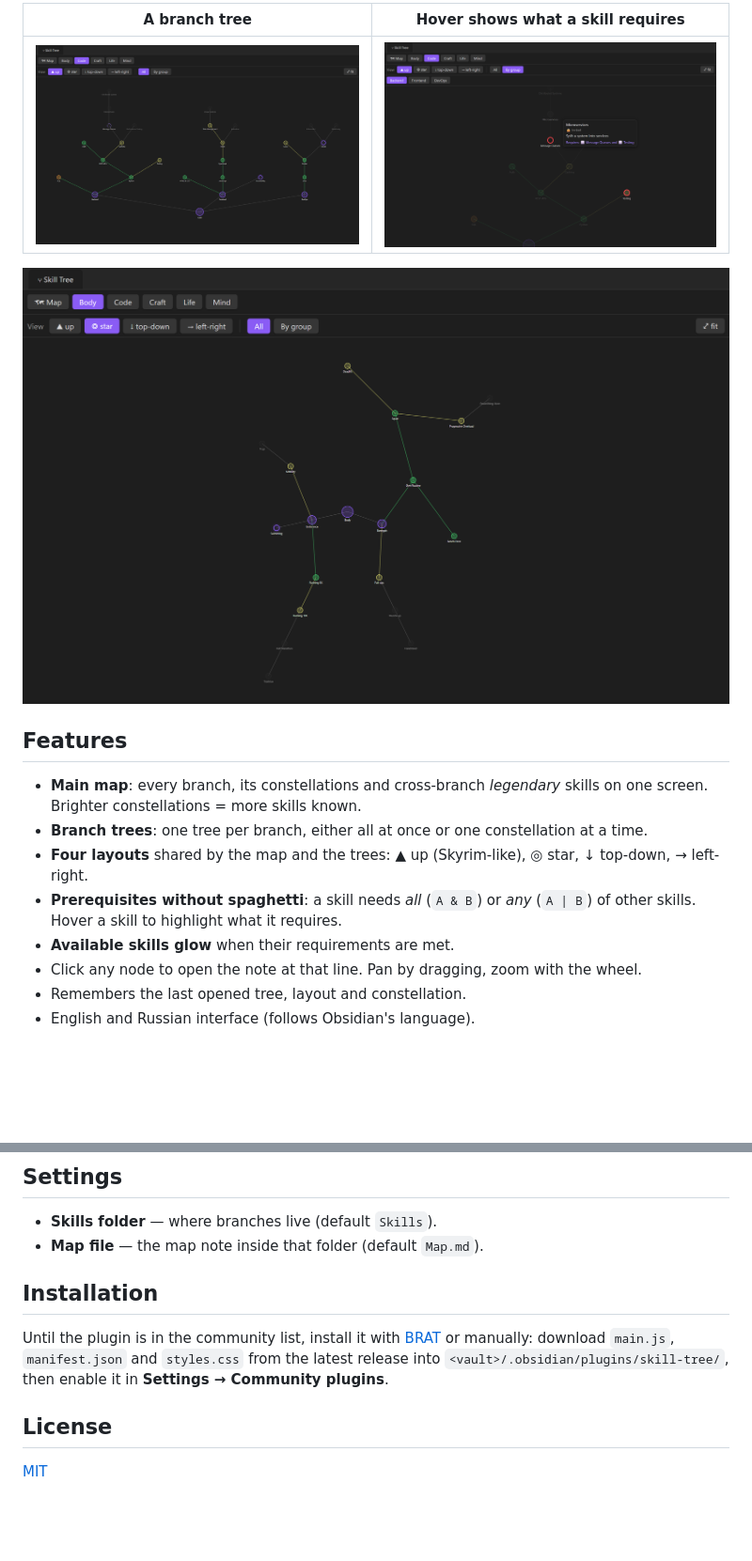
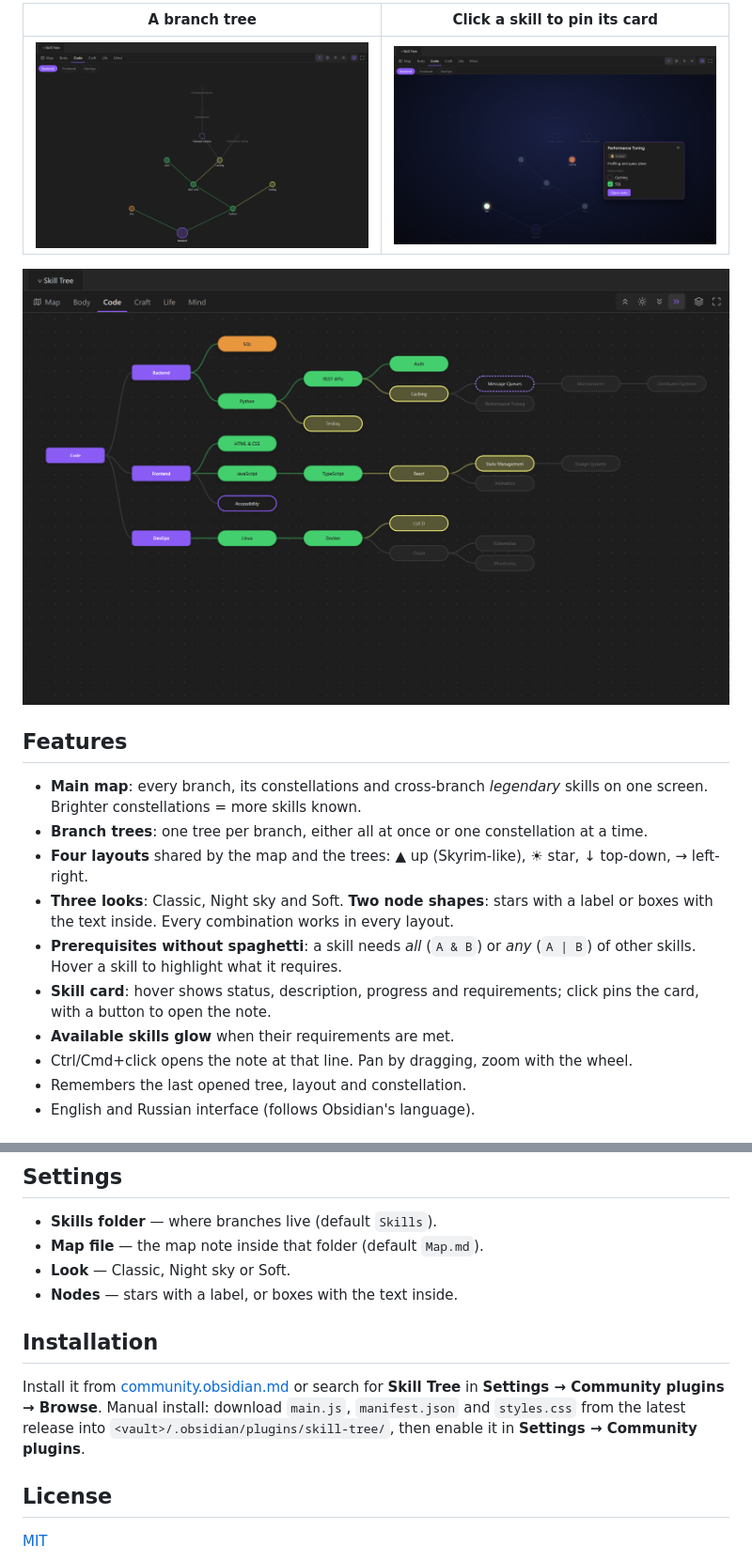
Before and after one commit to Talmagett/obsidian-skill-tree, a Markdown page: README.md, 2 parts joined by grey strips. Shown at 94% size. Drawn GitHub-style; pictures changed too: images/box.png (added), images/hover.png, images/star.png (deleted); blank space fills up the shorter version.

Commit message:
README: new screenshots and features for the 0.2.0 UI
Co-Authored-By: Claude Opus 5.5 <noreply@anthropic.com>

```diff
--- a/README.md
+++ b/README.md
@@ -8,3 +8,3 @@ There is no XP, no levels and no scores. Real progress is not a number; the tree
 
-| A branch tree | Hover shows what a skill requires |
+| A branch tree | Click a skill to pin its card |
 | --- | --- |
@@ -12,14 +12,16 @@ There is no XP, no levels and no scores. Real progress is not a number; the tree
 
-![Body branch in star layout](images/star.png)
+![Whole Code branch left to right, with boxes instead of stars, Soft look](images/box.png)
 
 ## Features
 
 - **Main map**: every branch, its constellations and cross-branch *legendary* skills on one screen. Brighter constellations = more skills known.
 - **Branch trees**: one tree per branch, either all at once or one constellation at a time.
-- **Four layouts** shared by the map and the trees: ▲ up (Skyrim-like), ◎ star, ↓ top-down, → left-right.
+- **Four layouts** shared by the map and the trees: ▲ up (Skyrim-like), ☀ star, ↓ top-down, → left-right.
+- **Three looks**: Classic, Night sky and Soft. **Two node shapes**: stars with a label or boxes with the text inside. Every combination works in every layout.
 - **Prerequisites without spaghetti**: a skill needs *all* (`A & B`) or *any* (`A | B`) of other skills. Hover a skill to highlight what it requires.
+- **Skill card**: hover shows status, description, progress and requirements; click pins the card, with a button to open the note.
 - **Available skills glow** when their requirements are met.
-- Click any node to open the note at that line. Pan by dragging, zoom with the wheel.
+- Ctrl/Cmd+click opens the note at that line. Pan by dragging, zoom with the wheel.
 - Remembers the last opened tree, layout and constellation.
 - English and Russian interface (follows Obsidian's language).
 
@@ -113,10 +115,12 @@ Top-level checkboxes are legendary skills. Requirements are looked up across all
 
 - **Skills folder** — where branches live (default `Skills`).
 - **Map file** — the map note inside that folder (default `Map.md`).
+- **Look** — Classic, Night sky or Soft.
+- **Nodes** — stars with a label, or boxes with the text inside.
 
 ## Installation
 
-Until the plugin is in the community list, install it with [BRAT](https://github.com/TfTHacker/obsidian42-brat) or manually: download `main.js`, `manifest.json` and `styles.css` from the latest release into `<vault>/.obsidian/plugins/skill-tree/`, then enable it in **Settings → Community plugins**.
+Install it from [community.obsidian.md](https://community.obsidian.md/plugins/skill-tree) or search for **Skill Tree** in **Settings → Community plugins → Browse**. Manual install: download `main.js`, `manifest.json` and `styles.css` from the latest release into `<vault>/.obsidian/plugins/skill-tree/`, then enable it in **Settings → Community plugins**.
 
 ## License
 
```
Also changed, not shown: other parts of README.md (+2 -2 lines), 1 other file.
